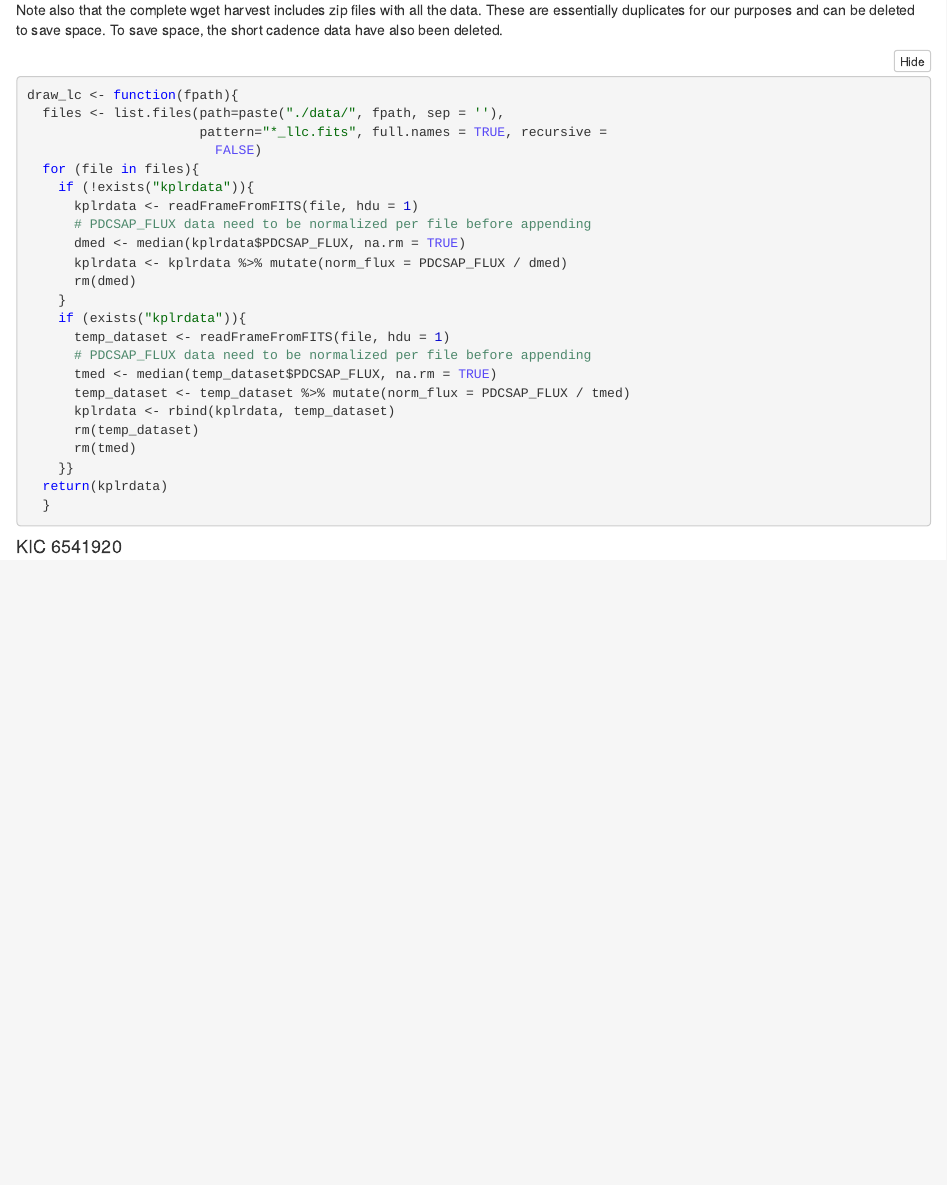
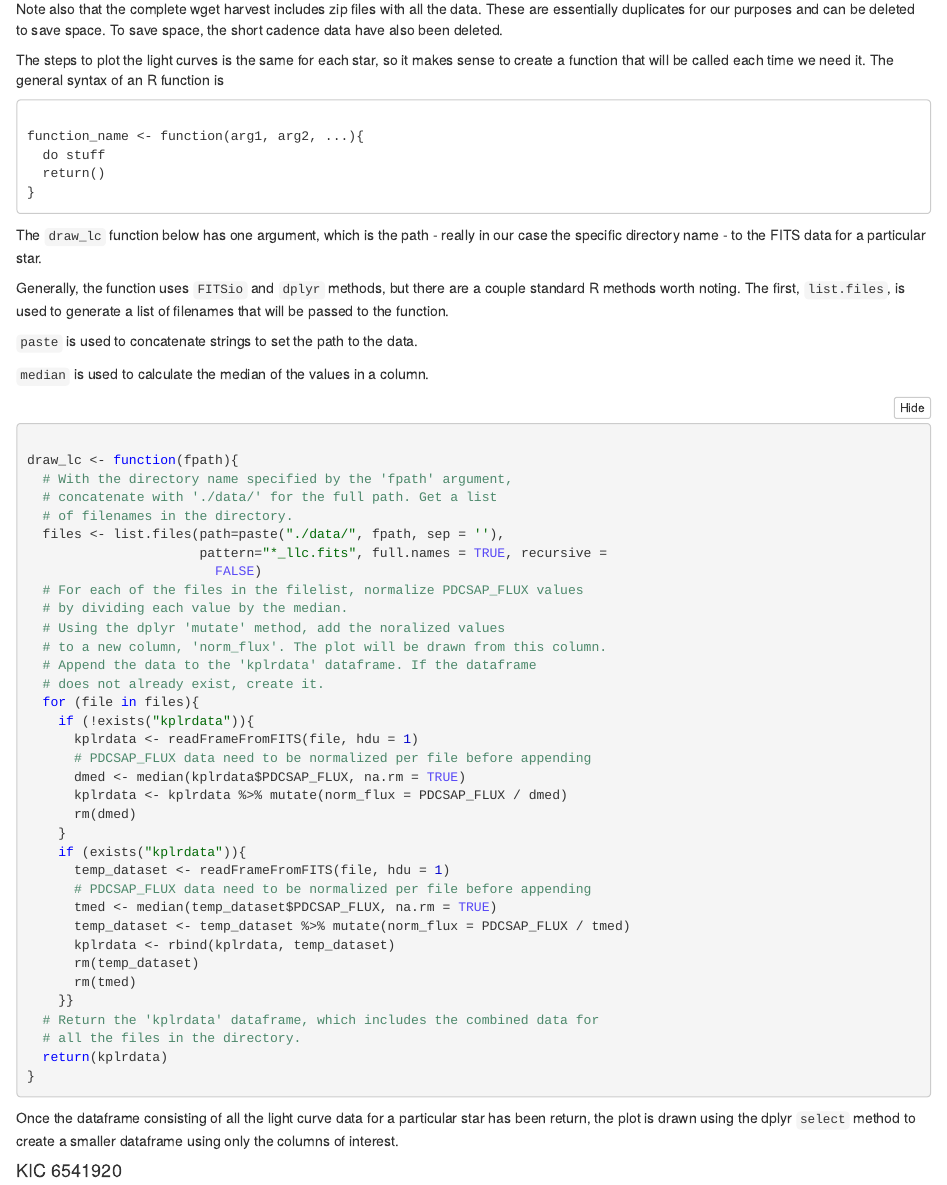
Before and after one commit to unmrds/cc-R-RStudio, an R Markdown document (cc-R-Examples/02-RStudio-Examples.Rmd): the page in a window 1100 px wide, from 4350 px down before the commit and from 4380 px down after it, so that both start at the same text. The pictures show the output file cc-R-Examples/02-RStudio-Examples.nb.html that the author committed with the source, opened offline.

Commit message:
adding function description

````diff
--- a/cc-R-Examples/02-RStudio-Examples.Rmd
+++ b/cc-R-Examples/02-RStudio-Examples.Rmd
@@ -245,13 +247,40 @@ It should be noted that there are two types of light curve files in our download
 
 Note also that the complete wget harvest includes zip files with all the data. These are essentially duplicates for our purposes and can be deleted to save space. To save space, the short cadence data have also been deleted.
 
+The steps to plot the light curves is the same for each star, so it makes sense to create a function that will be called each time we need it. The general syntax of an R function is
+
+```
+
+function_name <- function(arg1, arg2, ...){
+  do stuff
+  return()
+}
+
+```
+
+The ```draw_lc``` function below has one argument, which is the path - really in our case the specific directory name - to the FITS data for a particular star.
+
+Generally, the function uses ```FITSio``` and ```dplyr``` methods, but there are a couple standard R methods worth noting. The first, ```list.files```, is used to generate a list of filenames that will be passed to the function.
+
+```paste``` is used to concatenate strings to set the path to the data.
+
+```median``` is used to calculate the median of the values in a column.
 
 ```{r}
 
 draw_lc <- function(fpath){
+  # With the directory name specified by the 'fpath' argument,
+  # concatenate with './data/' for the full path. Get a list
+  # of filenames in the directory.
   files <- list.files(path=paste("./data/", fpath, sep = ''),
                       pattern="*_llc.fits", full.names = TRUE, recursive =
                         FALSE)
+  # For each of the files in the filelist, normalize PDCSAP_FLUX values
+  # by dividing each value by the median.
+  # Using the dplyr 'mutate' method, add the noralized values
+  # to a new column, 'norm_flux'. The plot will be drawn from this column.
+  # Append the data to the 'kplrdata' dataframe. If the dataframe
+  # does not already exist, create it.
   for (file in files){
     if (!exists("kplrdata")){
       kplrdata <- readFrameFromFITS(file, hdu = 1)
@@ -269,10 +298,14 @@ draw_lc <- function(fpath){
       rm(temp_dataset)
       rm(tmed)
     }}
+  # Return the 'kplrdata' dataframe, which includes the combined data for
+  # all the files in the directory.
   return(kplrdata)
 }
 
 ```
+
+Once the dataframe consisting of all the light curve data for a particular star has been return, the plot is drawn using the dplyr ```select``` method to create a smaller dataframe using only the columns of interest.
 
 #### KIC 6541920
 
````
Also changed, not shown: cc-R-Examples/02-RStudio-Examples.html, cc-R-Examples/02-RStudio-Examples.nb.html, cc-R-Examples/02-RStudio-Examples.Rmd (4 more changed lines), 1 other file.
